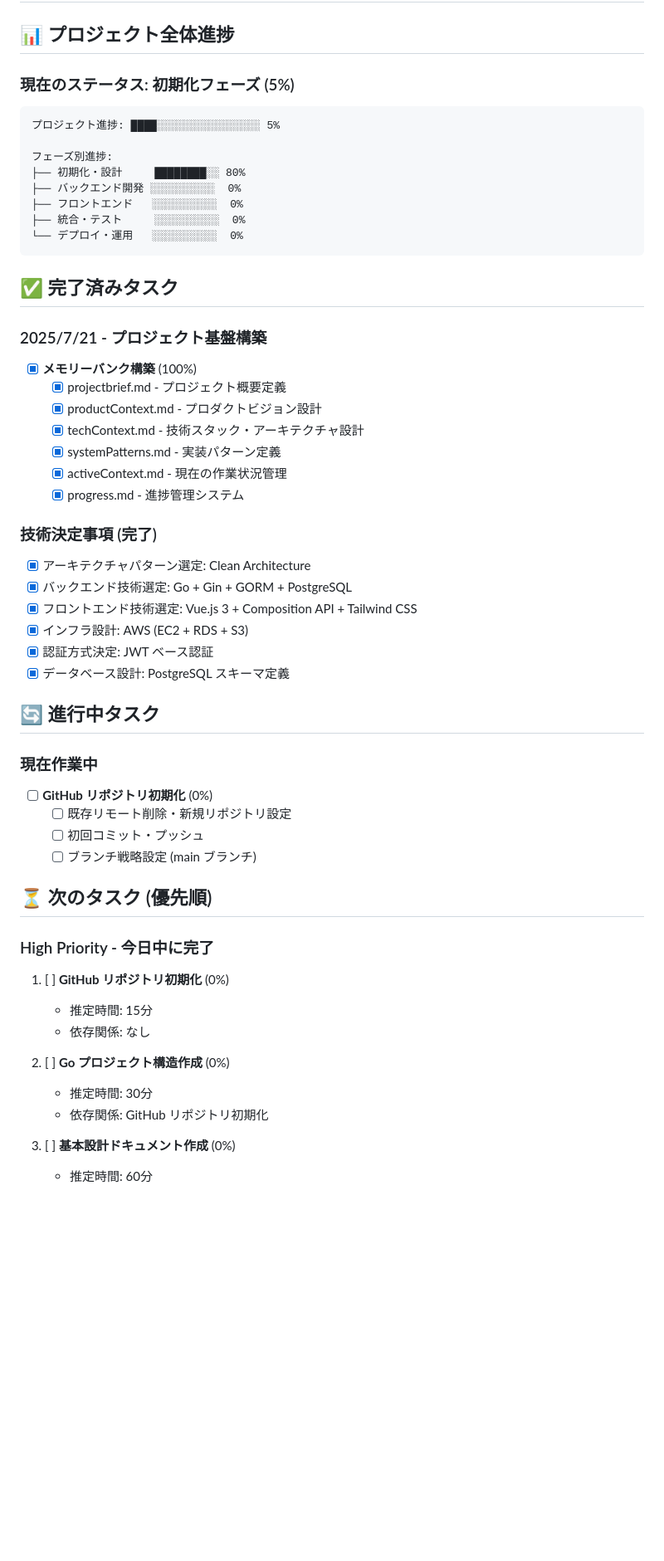
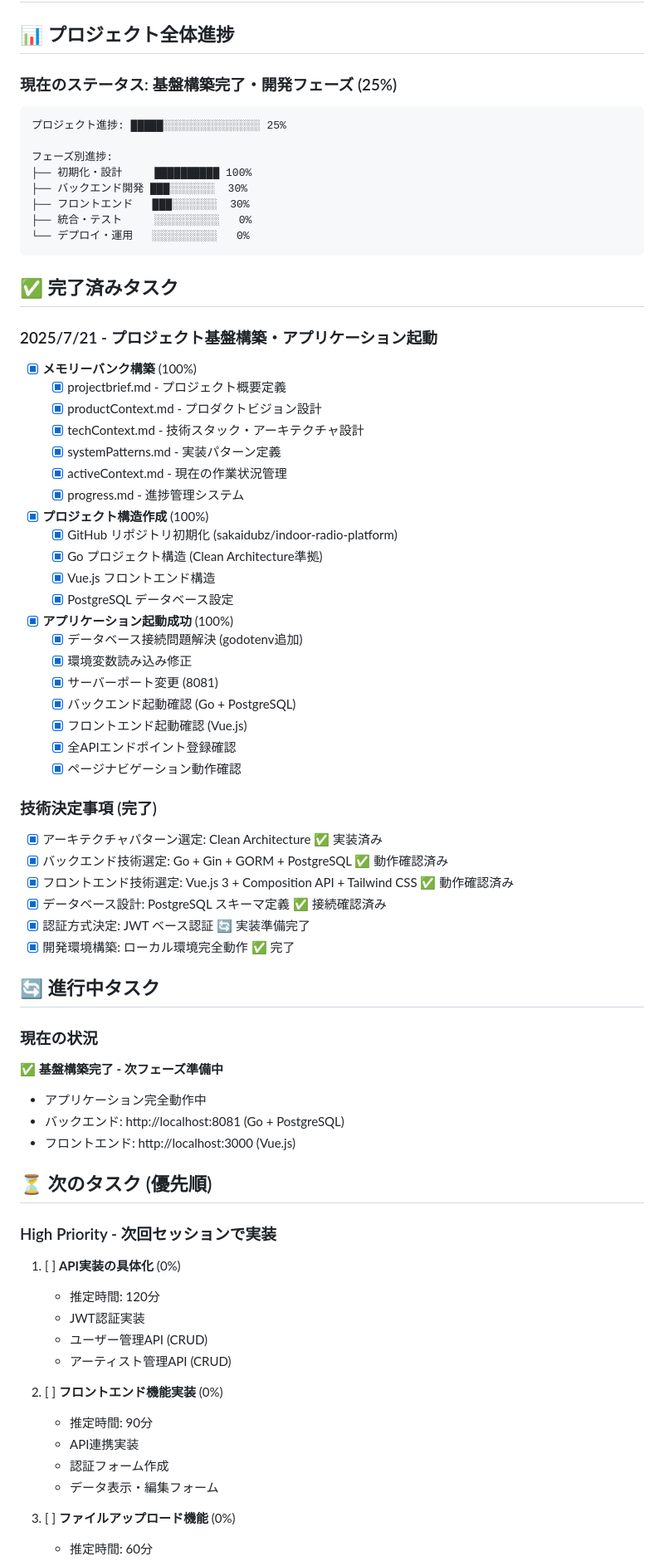
Before and after one commit to sakaidubz/indoor-radio-platform, a Markdown page: memory-bank/progress.md, the part around one of its changes. Shown at 83% size. Drawn GitHub-style; blank space fills up the shorter version.

````diff
--- a/memory-bank/progress.md
+++ b/memory-bank/progress.md
@@ -2,22 +2,22 @@
 
 ## 📊 プロジェクト全体進捗
 
-### 現在のステータス: **初期化フェーズ** (5%)
+### 現在のステータス: **基盤構築完了・開発フェーズ** (25%)
 
 ```
-プロジェクト進捗: ████░░░░░░░░░░░░░░░░ 5%
+プロジェクト進捗: █████░░░░░░░░░░░░░░░ 25%
 
 フェーズ別進捗:
-├── 初期化・設計     ████████░░ 80%
-├── バックエンド開発 ░░░░░░░░░░  0%
-├── フロントエンド   ░░░░░░░░░░  0%
-├── 統合・テスト     ░░░░░░░░░░  0%
-└── デプロイ・運用   ░░░░░░░░░░  0%
+├── 初期化・設計     ██████████ 100%
+├── バックエンド開発 ███░░░░░░░  30%
+├── フロントエンド   ███░░░░░░░  30%
+├── 統合・テスト     ░░░░░░░░░░   0%
+└── デプロイ・運用   ░░░░░░░░░░   0%
 ```
 
 ## ✅ 完了済みタスク
 
-### 2025/7/21 - プロジェクト基盤構築
+### 2025/7/21 - プロジェクト基盤構築・アプリケーション起動
 - [x] **メモリーバンク構築** (100%)
   - [x] projectbrief.md - プロジェクト概要定義
   - [x] productContext.md - プロダクトビジョン設計
@@ -26,32 +26,51 @@
   - [x] activeContext.md - 現在の作業状況管理
   - [x] progress.md - 進捗管理システム
 
+- [x] **プロジェクト構造作成** (100%)
+  - [x] GitHub リポジトリ初期化 (sakaidubz/indoor-radio-platform)
+  - [x] Go プロジェクト構造 (Clean Architecture準拠)
+  - [x] Vue.js フロントエンド構造
+  - [x] PostgreSQL データベース設定
+
+- [x] **アプリケーション起動成功** (100%)
+  - [x] データベース接続問題解決 (godotenv追加)
+  - [x] 環境変数読み込み修正
+  - [x] サーバーポート変更 (8081)
+  - [x] バックエンド起動確認 (Go + PostgreSQL)
+  - [x] フロントエンド起動確認 (Vue.js)
+  - [x] 全APIエンドポイント登録確認
+  - [x] ページナビゲーション動作確認
+
 ### 技術決定事項 (完了)
-- [x] アーキテクチャパターン選定: Clean Architecture
-- [x] バックエンド技術選定: Go + Gin + GORM + PostgreSQL
-- [x] フロントエンド技術選定: Vue.js 3 + Composition API + Tailwind CSS
-- [x] インフラ設計: AWS (EC2 + RDS + S3)
-- [x] 認証方式決定: JWT ベース認証
-- [x] データベース設計: PostgreSQL スキーマ定義
+- [x] アーキテクチャパターン選定: Clean Architecture ✅ 実装済み
+- [x] バックエンド技術選定: Go + Gin + GORM + PostgreSQL ✅ 動作確認済み
+- [x] フロントエンド技術選定: Vue.js 3 + Composition API + Tailwind CSS ✅ 動作確認済み
+- [x] データベース設計: PostgreSQL スキーマ定義 ✅ 接続確認済み
+- [x] 認証方式決定: JWT ベース認証 🔄 実装準備完了
+- [x] 開発環境構築: ローカル環境完全動作 ✅ 完了
 
 ## 🔄 進行中タスク
 
-### 現在作業中
-- [ ] **GitHub リポジトリ初期化** (0%)
-  - [ ] 既存リモート削除・新規リポジトリ設定
-  - [ ] 初回コミット・プッシュ
-  - [ ] ブランチ戦略設定 (main ブランチ)
+### 現在の状況
+✅ **基盤構築完了 - 次フェーズ準備中**
+- アプリケーション完全動作中
+- バックエンド: http://localhost:8081 (Go + PostgreSQL)
+- フロントエンド: http://localhost:3000 (Vue.js)
 
 ## ⏳ 次のタスク (優先順)
 
-### High Priority - 今日中に完了
-1. [ ] **GitHub リポジトリ初期化** (0%)
-   - 推定時間: 15分
-   - 依存関係: なし
+### High Priority - 次回セッションで実装
+1. [ ] **API実装の具体化** (0%)
+   - 推定時間: 120分
+   - JWT認証実装
+   - ユーザー管理API (CRUD)
+   - アーティスト管理API (CRUD)
 
-2. [ ] **Go プロジェクト構造作成** (0%)
-   - 推定時間: 30分
-   - 依存関係: GitHub リポジトリ初期化
+2. [ ] **フロントエンド機能実装** (0%)
+   - 推定時間: 90分
+   - API連携実装
+   - 認証フォーム作成
+   - データ表示・編集フォーム
 
-3. [ ] **基本設計ドキュメント作成** (0%)
+3. [ ] **ファイルアップロード機能** (0%)
    - 推定時間: 60分
````
Also changed, not shown: other parts of memory-bank/progress.md (+20 -11 lines), memory-bank/activeContext.md (+57 -37 lines).
